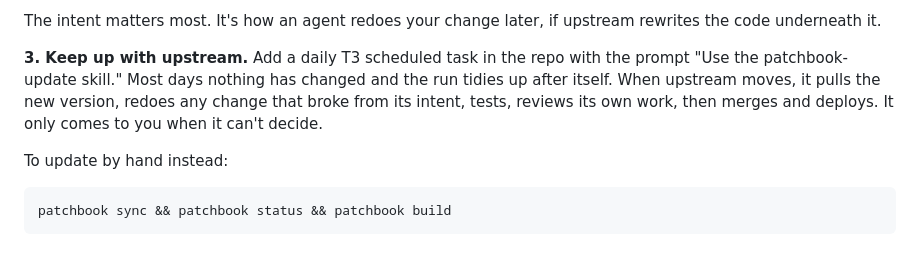
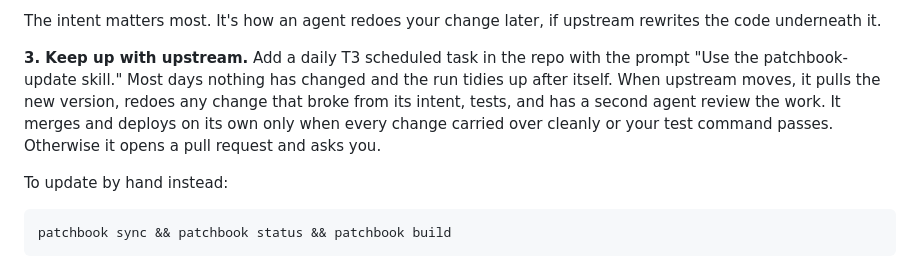
Before and after one commit to willgosnold/patchbook, a Markdown page: README.md, the part around the change. Drawn GitHub-style.

Commit message:
docs: describe the update skill's merge gate in DESIGN.md and the README
Co-Authored-By: Claude Opus 5.5 <noreply@anthropic.com>

```diff
--- a/README.md
+++ b/README.md
@@ -53,7 +53,7 @@ A pre-commit hook moves your edits into the patchbook, rebuilds, and adds both t
 
 The intent matters most. It's how an agent redoes your change later, if upstream rewrites the code underneath it.
 
-**3. Keep up with upstream.** Add a daily T3 scheduled task in the repo with the prompt "Use the patchbook-update skill." Most days nothing has changed and the run tidies up after itself. When upstream moves, it pulls the new version, redoes any change that broke from its intent, tests, reviews its own work, then merges and deploys. It only comes to you when it can't decide.
+**3. Keep up with upstream.** Add a daily T3 scheduled task in the repo with the prompt "Use the patchbook-update skill." Most days nothing has changed and the run tidies up after itself. When upstream moves, it pulls the new version, redoes any change that broke from its intent, tests, and has a second agent review the work. It merges and deploys on its own only when every change carried over cleanly or your test command passes. Otherwise it opens a pull request and asks you.
 
 To update by hand instead:
 
```
Also changed, not shown: DESIGN.md (+3 -2 lines).
